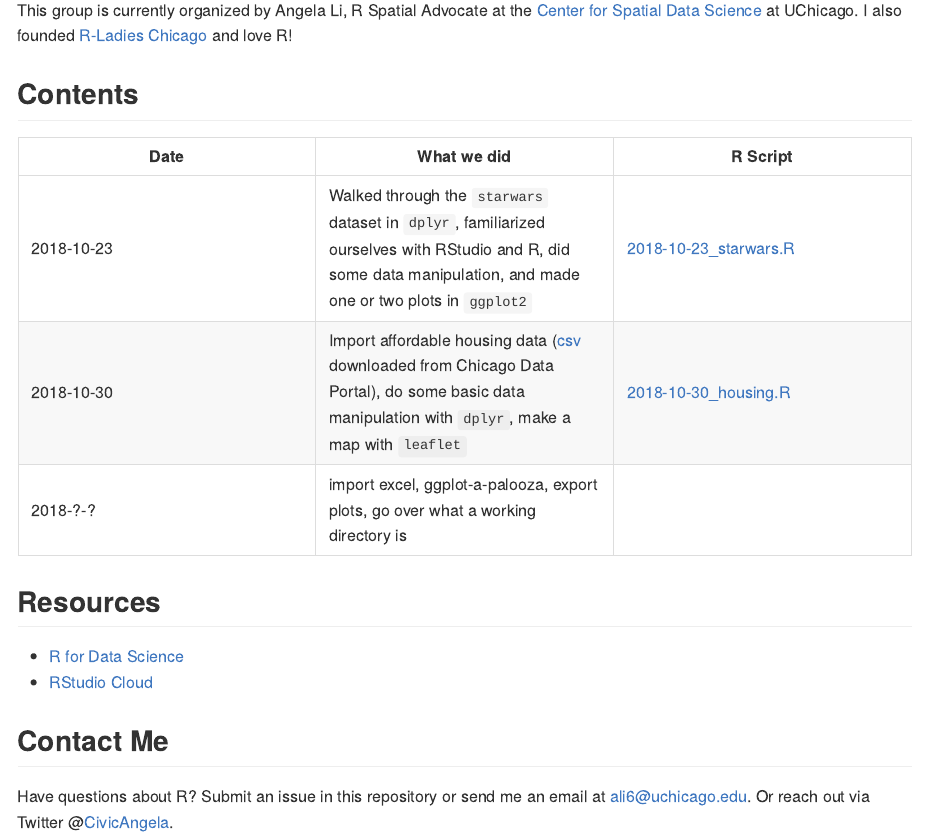
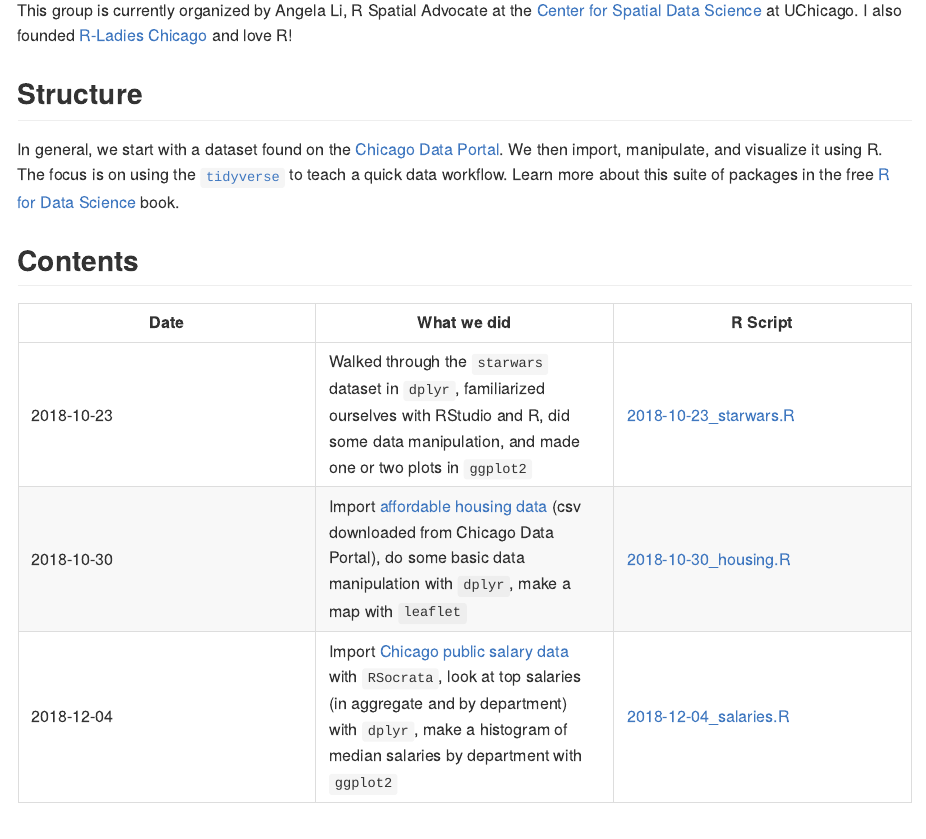
Before and after one commit to angela-li/r-learning-group, an R Markdown document (README.Rmd): the page in a window 1100 px wide, from 200 px down. The pictures show the output file README.md that the author committed with the source, drawn offline in the style of GitHub.

Commit message:
Update README, add a few formatting tweaks to script

```diff
--- a/README.Rmd
+++ b/README.Rmd
@@ -12,13 +12,17 @@ This repository contains all scripts written during [Chi Hack Night](https://chi
 
 This group is currently organized by Angela Li, R Spatial Advocate at the [Center for Spatial Data Science](https://spatial.uchicago.edu) at UChicago. I also founded [R-Ladies Chicago](https://rladieschicago.org) and love R!
 
+## Structure
+
+In general, we start with a dataset found on the [Chicago Data Portal](https://data.cityofchicago.org/). We then import, manipulate, and visualize it using R. The focus is on using the [`tidyverse`](https://www.tidyverse.org/) to teach a quick data workflow. Learn more about this suite of packages in the free [R for Data Science](https://r4ds.had.co.nz/) book.
+
 ## Contents
 
 | Date | What we did | R Script |
 |------------------------|------------------------|------------------------|
 | 2018-10-23 | Walked through the `starwars` dataset in `dplyr`, familiarized ourselves with RStudio and R, did some data manipulation, and made one or two plots in `ggplot2` | [2018-10-23_starwars.R](https://github.com/angela-li/r-learning-group/blob/master/R/2018-10-23_starwars.R) |
-| 2018-10-30 | Import affordable housing data ([csv](https://data.cityofchicago.org/Community-Economic-Development/Affordable-Rental-Housing-Developments/s6ha-ppgi) downloaded from Chicago Data Portal), do some basic data manipulation with `dplyr`, make a map with `leaflet` | [2018-10-30_housing.R](https://github.com/angela-li/r-learning-group/blob/master/R/2018-10-30_housing.R) |
-| 2018-?-? | import excel, ggplot-a-palooza, export plots, go over what a working directory is |  |
+| 2018-10-30 | Import [affordable housing data](https://data.cityofchicago.org/Community-Economic-Development/Affordable-Rental-Housing-Developments/s6ha-ppgi) (csv downloaded from Chicago Data Portal), do some basic data manipulation with `dplyr`, make a map with `leaflet` | [2018-10-30_housing.R](https://github.com/angela-li/r-learning-group/blob/master/R/2018-10-30_housing.R) |
+| 2018-12-04 | Import [Chicago public salary data](https://data.cityofchicago.org/Administration-Finance/Current-Employee-Names-Salaries-and-Position-Title/xzkq-xp2w) with `RSocrata`, look at top salaries (in aggregate and by department) with `dplyr`, make a histogram of median salaries by department with `ggplot2` | [2018-12-04_salaries.R](https://github.com/angela-li/r-learning-group/blob/master/R/2018-12-04_salaries.R) |
 
 ## Resources
 
```
Also changed, not shown: R/2018-12-04_salaries.R (+7 -4 lines), README.md.
